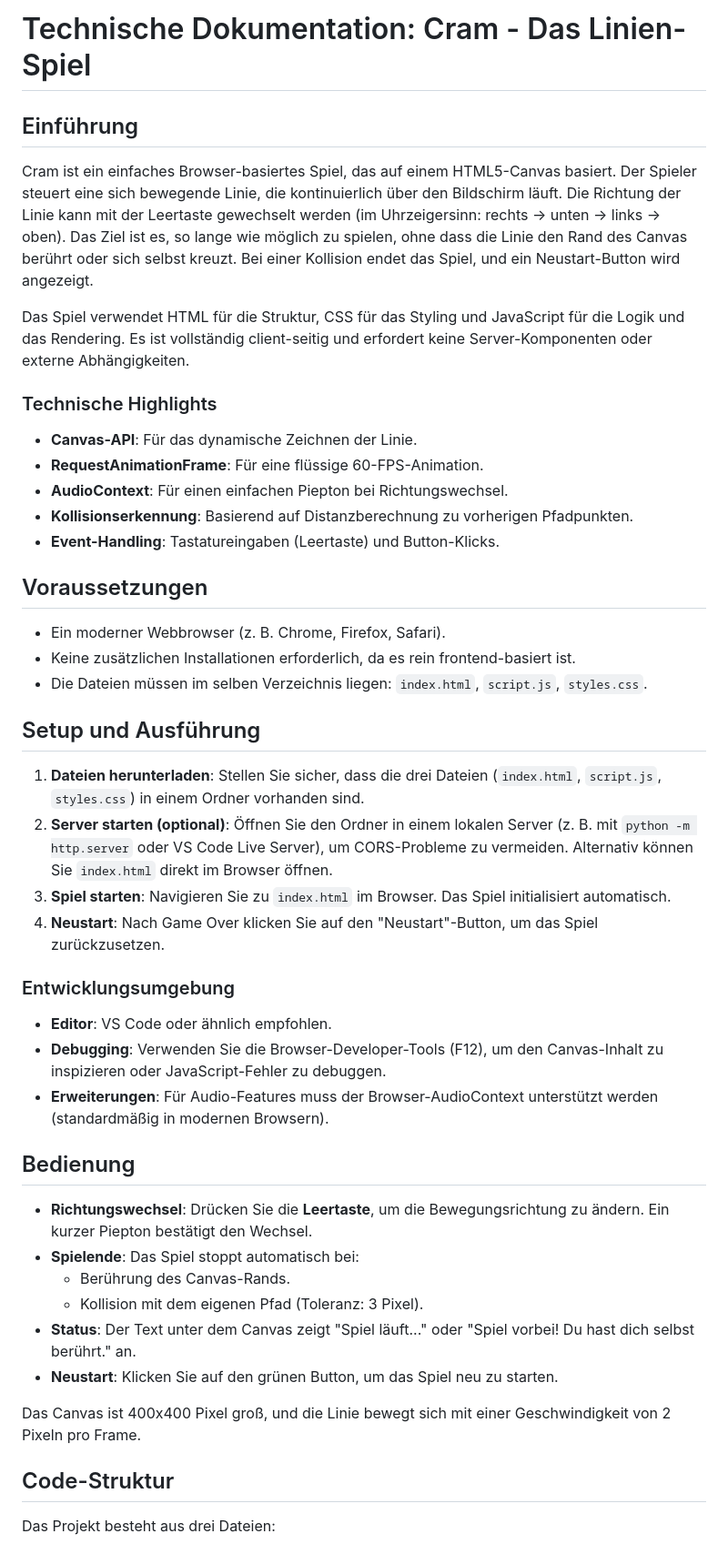
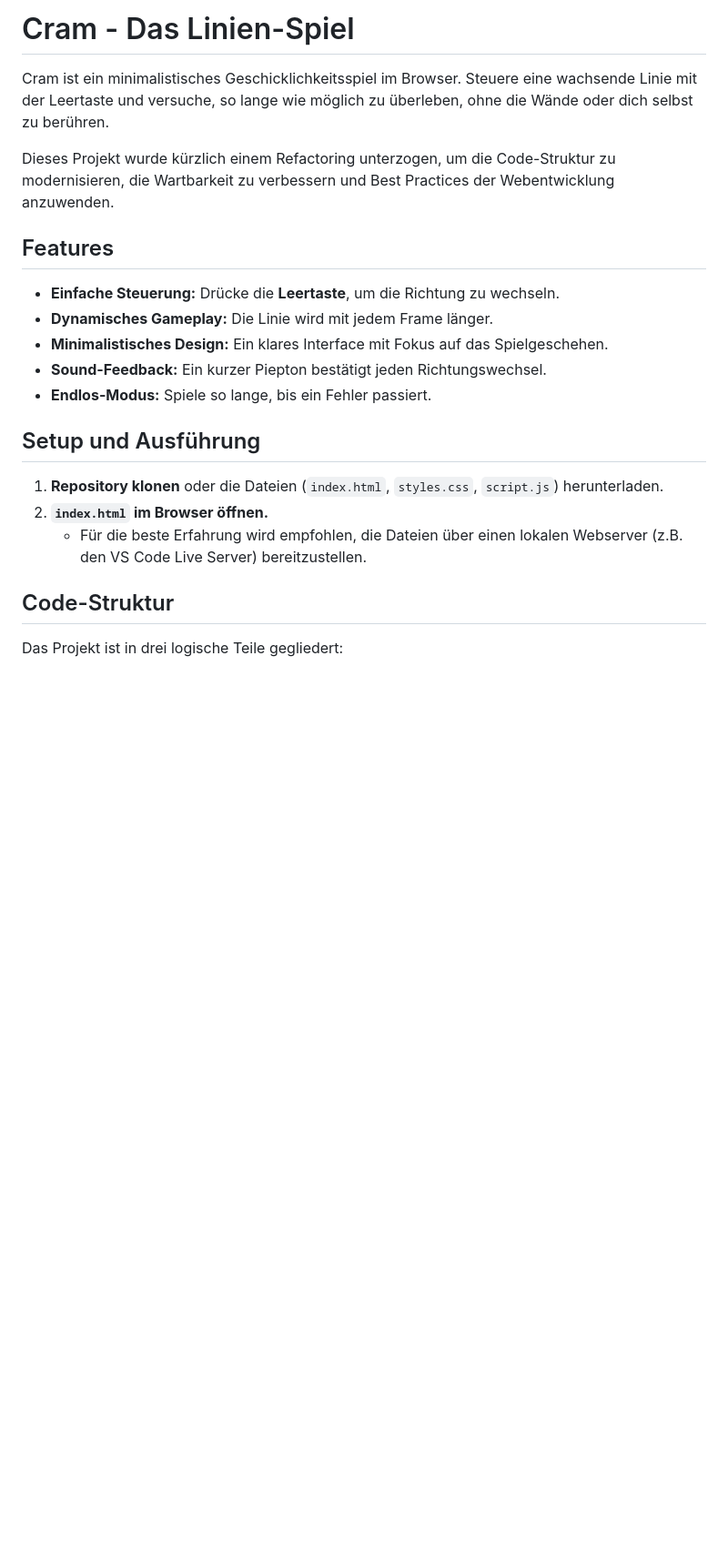
Before and after one commit to alexioklini/cram, a Markdown page: README.md, the part around the change printed below. Shown: that part at 91% size. Rendered like a GitHub page; blank space fills up the shorter version.

```diff
--- a/README.md
+++ b/README.md
@@ -1,48 +1,24 @@
-# Technische Dokumentation: Cram - Das Linien-Spiel
+# Cram - Das Linien-Spiel
 
-## Einführung
+Cram ist ein minimalistisches Geschicklichkeitsspiel im Browser. Steuere eine wachsende Linie mit der Leertaste und versuche, so lange wie möglich zu überleben, ohne die Wände oder dich selbst zu berühren.
 
-Cram ist ein einfaches Browser-basiertes Spiel, das auf einem HTML5-Canvas basiert. Der Spieler steuert eine sich bewegende Linie, die kontinuierlich über den Bildschirm läuft. Die Richtung der Linie kann mit der Leertaste gewechselt werden (im Uhrzeigersinn: rechts → unten → links → oben). Das Ziel ist es, so lange wie möglich zu spielen, ohne dass die Linie den Rand des Canvas berührt oder sich selbst kreuzt. Bei einer Kollision endet das Spiel, und ein Neustart-Button wird angezeigt.
+Dieses Projekt wurde kürzlich einem Refactoring unterzogen, um die Code-Struktur zu modernisieren, die Wartbarkeit zu verbessern und Best Practices der Webentwicklung anzuwenden.
 
-Das Spiel verwendet HTML für die Struktur, CSS für das Styling und JavaScript für die Logik und das Rendering. Es ist vollständig client-seitig und erfordert keine Server-Komponenten oder externe Abhängigkeiten.
+## Features
 
-### Technische Highlights
-- **Canvas-API**: Für das dynamische Zeichnen der Linie.
-- **RequestAnimationFrame**: Für eine flüssige 60-FPS-Animation.
-- **AudioContext**: Für einen einfachen Piepton bei Richtungswechsel.
-- **Kollisionserkennung**: Basierend auf Distanzberechnung zu vorherigen Pfadpunkten.
-- **Event-Handling**: Tastatureingaben (Leertaste) und Button-Klicks.
-
-## Voraussetzungen
-
-- Ein moderner Webbrowser (z. B. Chrome, Firefox, Safari).
-- Keine zusätzlichen Installationen erforderlich, da es rein frontend-basiert ist.
-- Die Dateien müssen im selben Verzeichnis liegen: `index.html`, `script.js`, `styles.css`.
+- **Einfache Steuerung:** Drücke die **Leertaste**, um die Richtung zu wechseln.
+- **Dynamisches Gameplay:** Die Linie wird mit jedem Frame länger.
+- **Minimalistisches Design:** Ein klares Interface mit Fokus auf das Spielgeschehen.
+- **Sound-Feedback:** Ein kurzer Piepton bestätigt jeden Richtungswechsel.
+- **Endlos-Modus:** Spiele so lange, bis ein Fehler passiert.
 
 ## Setup und Ausführung
 
-1. **Dateien herunterladen**: Stellen Sie sicher, dass die drei Dateien (`index.html`, `script.js`, `styles.css`) in einem Ordner vorhanden sind.
-2. **Server starten (optional)**: Öffnen Sie den Ordner in einem lokalen Server (z. B. mit `python -m http.server` oder VS Code Live Server), um CORS-Probleme zu vermeiden. Alternativ können Sie `index.html` direkt im Browser öffnen.
-3. **Spiel starten**: Navigieren Sie zu `index.html` im Browser. Das Spiel initialisiert automatisch.
-4. **Neustart**: Nach Game Over klicken Sie auf den "Neustart"-Button, um das Spiel zurückzusetzen.
-
-### Entwicklungsumgebung
-- **Editor**: VS Code oder ähnlich empfohlen.
-- **Debugging**: Verwenden Sie die Browser-Developer-Tools (F12), um den Canvas-Inhalt zu inspizieren oder JavaScript-Fehler zu debuggen.
-- **Erweiterungen**: Für Audio-Features muss der Browser-AudioContext unterstützt werden (standardmäßig in modernen Browsern).
-
-## Bedienung
-
-- **Richtungswechsel**: Drücken Sie die **Leertaste**, um die Bewegungsrichtung zu ändern. Ein kurzer Piepton bestätigt den Wechsel.
-- **Spielende**: Das Spiel stoppt automatisch bei:
-  - Berührung des Canvas-Rands.
-  - Kollision mit dem eigenen Pfad (Toleranz: 3 Pixel).
-- **Status**: Der Text unter dem Canvas zeigt "Spiel läuft..." oder "Spiel vorbei! Du hast dich selbst berührt." an.
-- **Neustart**: Klicken Sie auf den grünen Button, um das Spiel neu zu starten.
-
-Das Canvas ist 400x400 Pixel groß, und die Linie bewegt sich mit einer Geschwindigkeit von 2 Pixeln pro Frame.
+1.  **Repository klonen** oder die Dateien (`index.html`, `styles.css`, `script.js`) herunterladen.
+2.  **`index.html` im Browser öffnen.**
+    - Für die beste Erfahrung wird empfohlen, die Dateien über einen lokalen Webserver (z.B. den VS Code Live Server) bereitzustellen.
 
 ## Code-Struktur
 
-Das Projekt besteht aus drei Dateien:
+Das Projekt ist in drei logische Teile gegliedert:
 
```
Also changed, not shown: other parts of README.md (+26 -71 lines).
